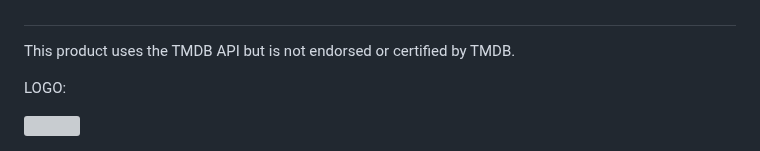
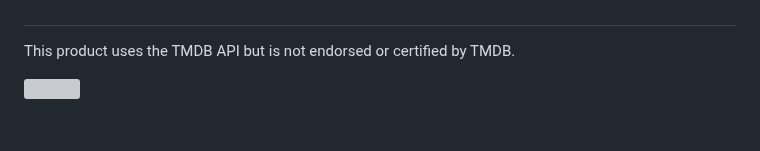
Before and after one commit to aals02/film-django, a Markdown page: README.md, the part around the change. Drawn GitHub-style; blank space fills up the shorter version; grey boxes are pictures that could not be loaded.

```diff
--- a/README.md
+++ b/README.md
@@ -28,6 +28,5 @@ Within the terminal you will receive a URL which will lead you to the website’
 
 This product uses the TMDB API but is not endorsed or certified by TMDB.
 
-LOGO:
 
 <img src="https://github.com/aals02/film-django/assets/54577192/75231f8f-92b8-447c-b08b-7338860f2a84" width="100" height="100">
```
